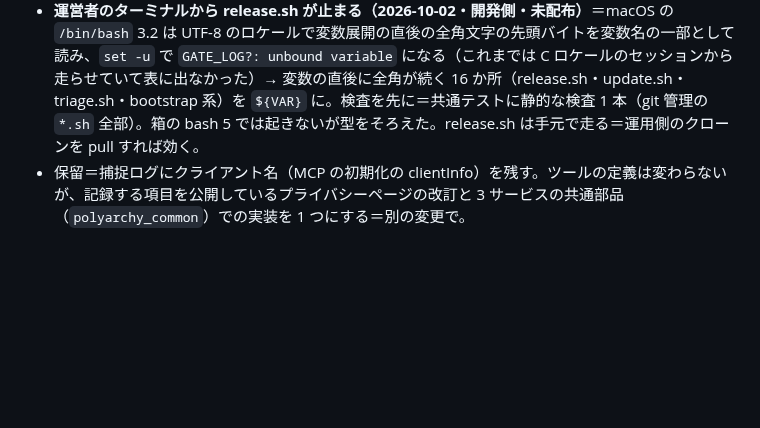
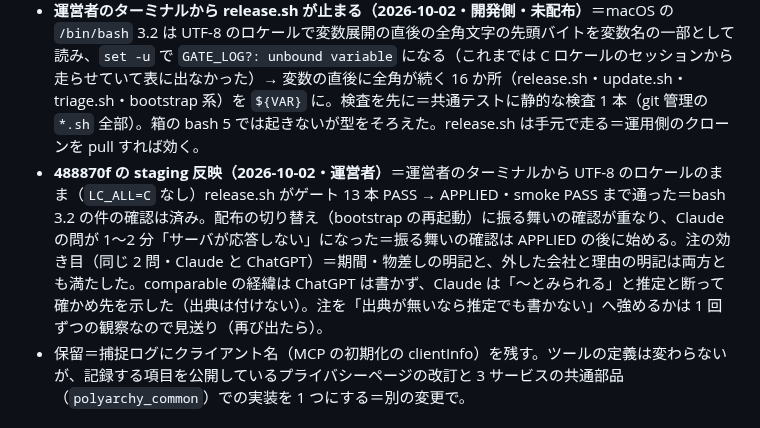
Before and after one commit to KenichiOkamuraJp/polyarchy, a Markdown page: docs/残タスク.md, the part around the change. Drawn GitHub-style; blank space fills up the shorter version.

Commit message:
残タスク §E-B25-1e に 488870f の staging 反映を記録：運営者のターミナルから UTF-8 のロケールのまま（LC_ALL=C なし）release.sh がゲート 13 本 PASS → APPLIED・smoke PASS まで通った＝bash 3.2 の件の確認は済み。配布の切り替えに振る舞いの確認が重なり Claude の問が応答なしになった＝振る舞いの確認は APPLIED の後に始める。注の効き目（期間・物差しの明記と外した会社の明記は両モデルとも満たした・comparable の経緯は Claude が推定と断って出典なし）を記録し、注を強めるかは 1 回ずつの観察なので見送り。
Co-Authored-By: Claude Opus 5.5 <noreply@anthropic.com>

```diff
--- a/docs/残タスク.md
+++ b/docs/残タスク.md
@@ -104,6 +104,7 @@
 - **配布の直後にダッシュボードの新着チェックが古い値に戻る（2026-10-02・開発側・未配布）**＝手元の `recommendations/data/cache/update_check.json` が upload（`cache/` を除外していなかった＝stats・companies は除外済）で S3 に載り、自動適用の bootstrap 再走行の同期が箱の最新の値を上書きしていた（その後の更新チェックで約 3 分後に戻る）→ upload と bootstrap の同期の両方で `cache/` を除外（bootstrap.sh は自動適用が展開した新しい tar の版で走る＝その配布から効く。次の次の配布から効くのは `/usr/local/bin` に入るスクリプトだけ）。S3 に残った古いファイルは運用側で消す。
 - **da55a5a の staging 反映（2026-10-02・運営者）**＝APPLIED・smoke PASS・新着チェックは古い値に戻らず・ダッシュボードの時刻は JST・注の文言は期待どおり。
 - **運営者のターミナルから release.sh が止まる（2026-10-02・開発側・未配布）**＝macOS の `/bin/bash` 3.2 は UTF-8 のロケールで変数展開の直後の全角文字の先頭バイトを変数名の一部として読み、`set -u` で `GATE_LOG?: unbound variable` になる（これまでは C ロケールのセッションから走らせていて表に出なかった）→ 変数の直後に全角が続く 16 か所（release.sh・update.sh・triage.sh・bootstrap 系）を `${VAR}` に。検査を先に＝共通テストに静的な検査 1 本（git 管理の `*.sh` 全部）。箱の bash 5 では起きないが型をそろえた。release.sh は手元で走る＝運用側のクローンを pull すれば効く。
+- **488870f の staging 反映（2026-10-02・運営者）**＝運営者のターミナルから UTF-8 のロケールのまま（`LC_ALL=C` なし）release.sh がゲート 13 本 PASS → APPLIED・smoke PASS まで通った＝bash 3.2 の件の確認は済み。配布の切り替え（bootstrap の再起動）に振る舞いの確認が重なり、Claude の問が 1〜2 分「サーバが応答しない」になった＝振る舞いの確認は APPLIED の後に始める。注の効き目（同じ 2 問・Claude と ChatGPT）＝期間・物差しの明記と、外した会社と理由の明記は両方とも満たした。comparable の経緯は ChatGPT は書かず、Claude は「〜とみられる」と推定と断って確かめ先を示した（出典は付けない）。注を「出典が無いなら推定でも書かない」へ強めるかは 1 回ずつの観察なので見送り（再び出たら）。
 - 保留＝捕捉ログにクライアント名（MCP の初期化の clientInfo）を残す。ツールの定義は変わらないが、記録する項目を公開しているプライバシーページの改訂と 3 サービスの共通部品（`polyarchy_common`）での実装を 1 つにする＝別の変更で。
 
 ### E-C6（極小スペック用の配布変種＝計画・2026-09-18）<a id="e-c6"></a>
```
